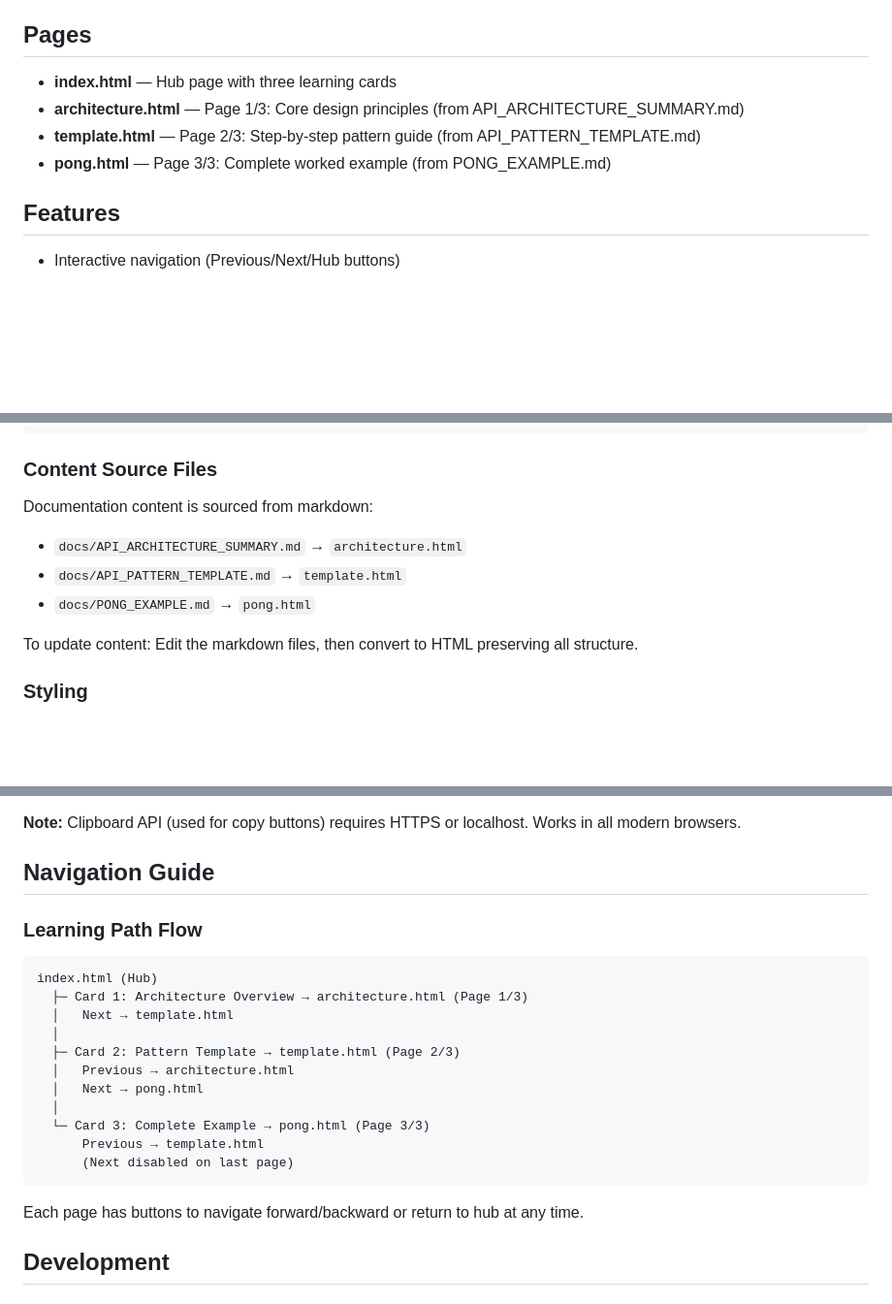
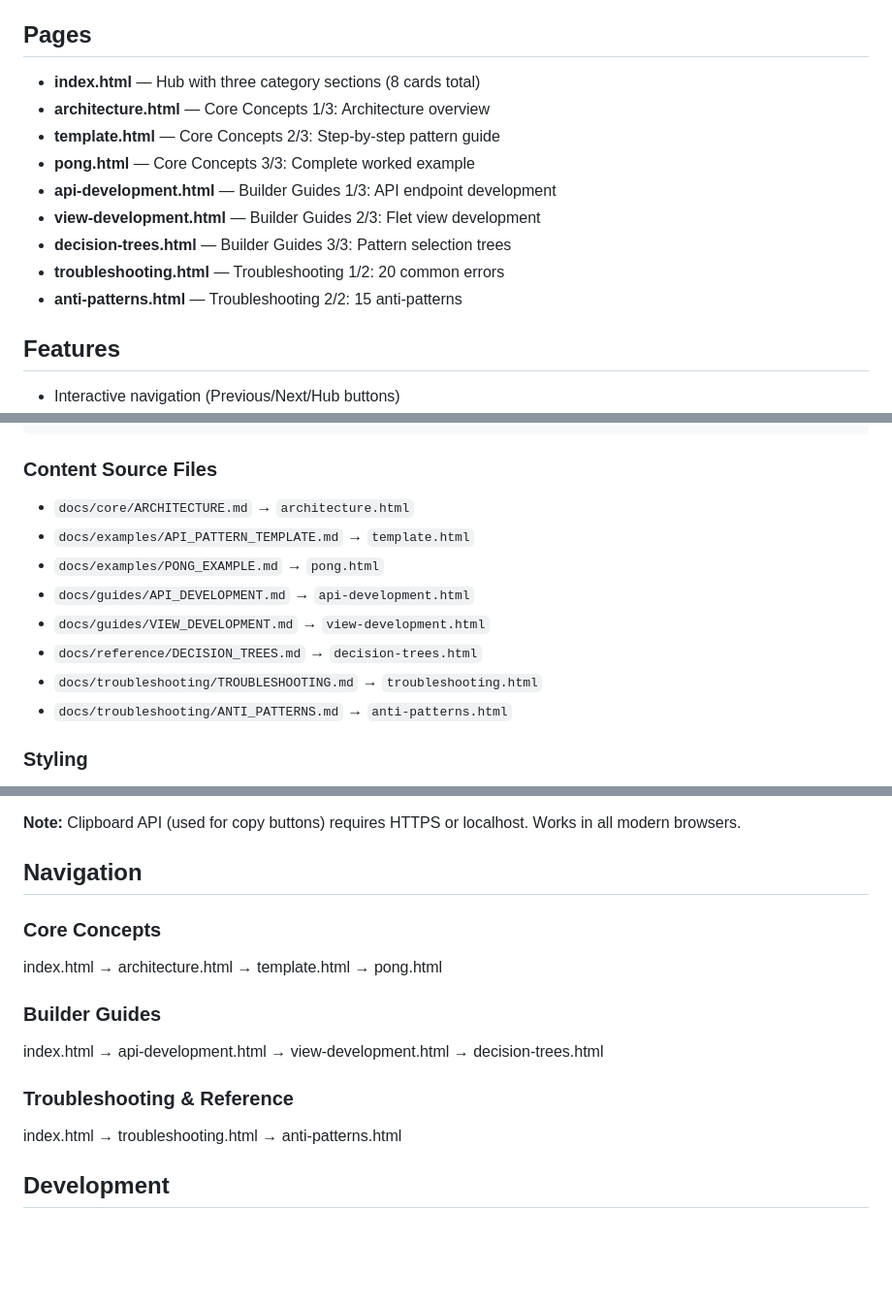
Before and after one commit to rodwlz/flex-templates, a Markdown page: docs/api-docs/README.md, 3 parts joined by grey strips. Shown at 97% size. Drawn GitHub-style; blank space fills up the shorter version.

Commit message:
docs: update api-docs README for 8-page portal

````diff
--- a/docs/api-docs/README.md
+++ b/docs/api-docs/README.md
@@ -4,10 +4,15 @@ Interactive HTML documentation for the FlexTemplates API architecture and patter
 
 ## Pages
 
-- **index.html** — Hub page with three learning cards
-- **architecture.html** — Page 1/3: Core design principles (from API_ARCHITECTURE_SUMMARY.md)
-- **template.html** — Page 2/3: Step-by-step pattern guide (from API_PATTERN_TEMPLATE.md)
-- **pong.html** — Page 3/3: Complete worked example (from PONG_EXAMPLE.md)
+- **index.html** — Hub with three category sections (8 cards total)
+- **architecture.html** — Core Concepts 1/3: Architecture overview
+- **template.html** — Core Concepts 2/3: Step-by-step pattern guide
+- **pong.html** — Core Concepts 3/3: Complete worked example
+- **api-development.html** — Builder Guides 1/3: API endpoint development
+- **view-development.html** — Builder Guides 2/3: Flet view development
+- **decision-trees.html** — Builder Guides 3/3: Pattern selection trees
+- **troubleshooting.html** — Troubleshooting 1/2: 20 common errors
+- **anti-patterns.html** — Troubleshooting 2/2: 15 anti-patterns
 
 ## Features
 
@@ -45,12 +50,14 @@ docs/api-docs/
 
 ### Content Source Files
 
-Documentation content is sourced from markdown:
-- `docs/API_ARCHITECTURE_SUMMARY.md` → `architecture.html`
-- `docs/API_PATTERN_TEMPLATE.md` → `template.html`
-- `docs/PONG_EXAMPLE.md` → `pong.html`
-
-To update content: Edit the markdown files, then convert to HTML preserving all structure.
+- `docs/core/ARCHITECTURE.md` → `architecture.html`
+- `docs/examples/API_PATTERN_TEMPLATE.md` → `template.html`
+- `docs/examples/PONG_EXAMPLE.md` → `pong.html`
+- `docs/guides/API_DEVELOPMENT.md` → `api-development.html`
+- `docs/guides/VIEW_DEVELOPMENT.md` → `view-development.html`
+- `docs/reference/DECISION_TREES.md` → `decision-trees.html`
+- `docs/troubleshooting/TROUBLESHOOTING.md` → `troubleshooting.html`
+- `docs/troubleshooting/ANTI_PATTERNS.md` → `anti-patterns.html`
 
 ### Styling
 
@@ -85,25 +92,16 @@ To update content: Edit the markdown files, then convert to HTML preserving all
 
 **Note:** Clipboard API (used for copy buttons) requires HTTPS or localhost. Works in all modern browsers.
 
-## Navigation Guide
+## Navigation
 
-### Learning Path Flow
+### Core Concepts
+index.html → architecture.html → template.html → pong.html
 
-```
-index.html (Hub)
-  ├─ Card 1: Architecture Overview → architecture.html (Page 1/3)
-  │   Next → template.html
-  │
-  ├─ Card 2: Pattern Template → template.html (Page 2/3)
-  │   Previous → architecture.html
-  │   Next → pong.html
-  │
-  └─ Card 3: Complete Example → pong.html (Page 3/3)
-      Previous → template.html
-      (Next disabled on last page)
-```
+### Builder Guides
+index.html → api-development.html → view-development.html → decision-trees.html
 
-Each page has buttons to navigate forward/backward or return to hub at any time.
+### Troubleshooting & Reference
+index.html → troubleshooting.html → anti-patterns.html
 
 ## Development
 
````
